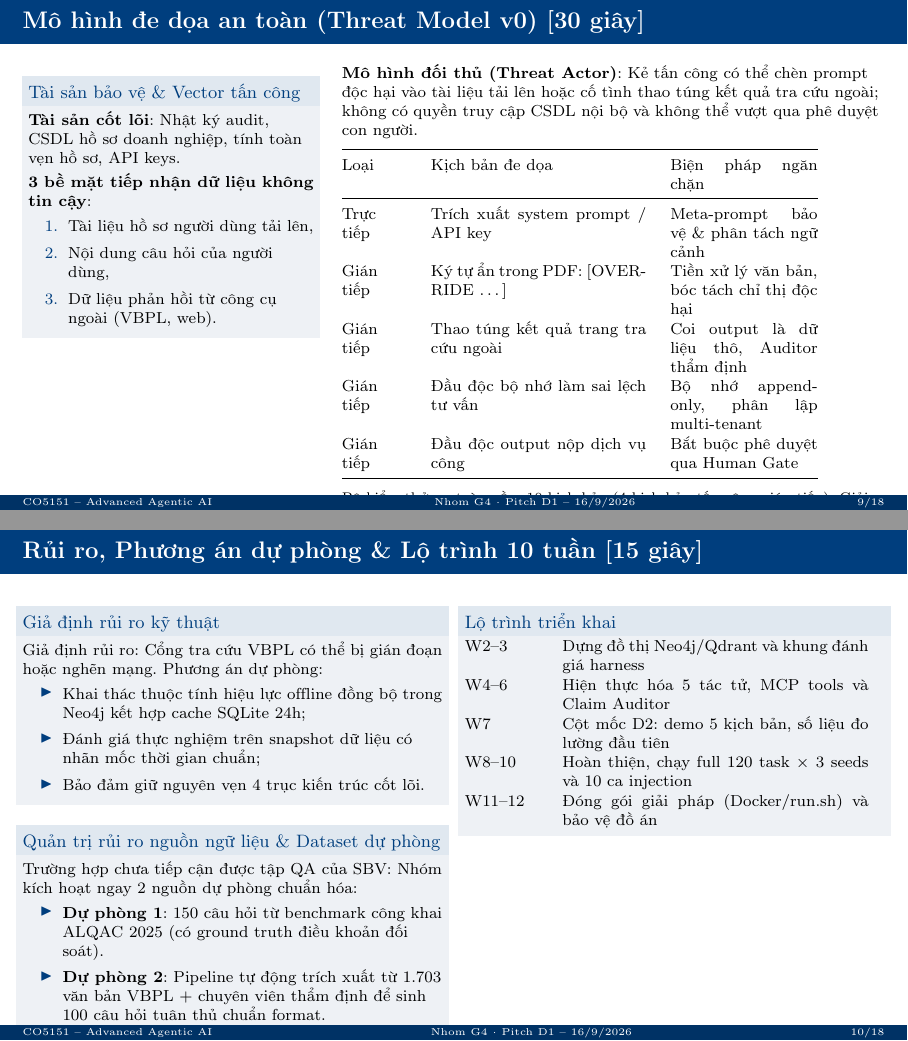
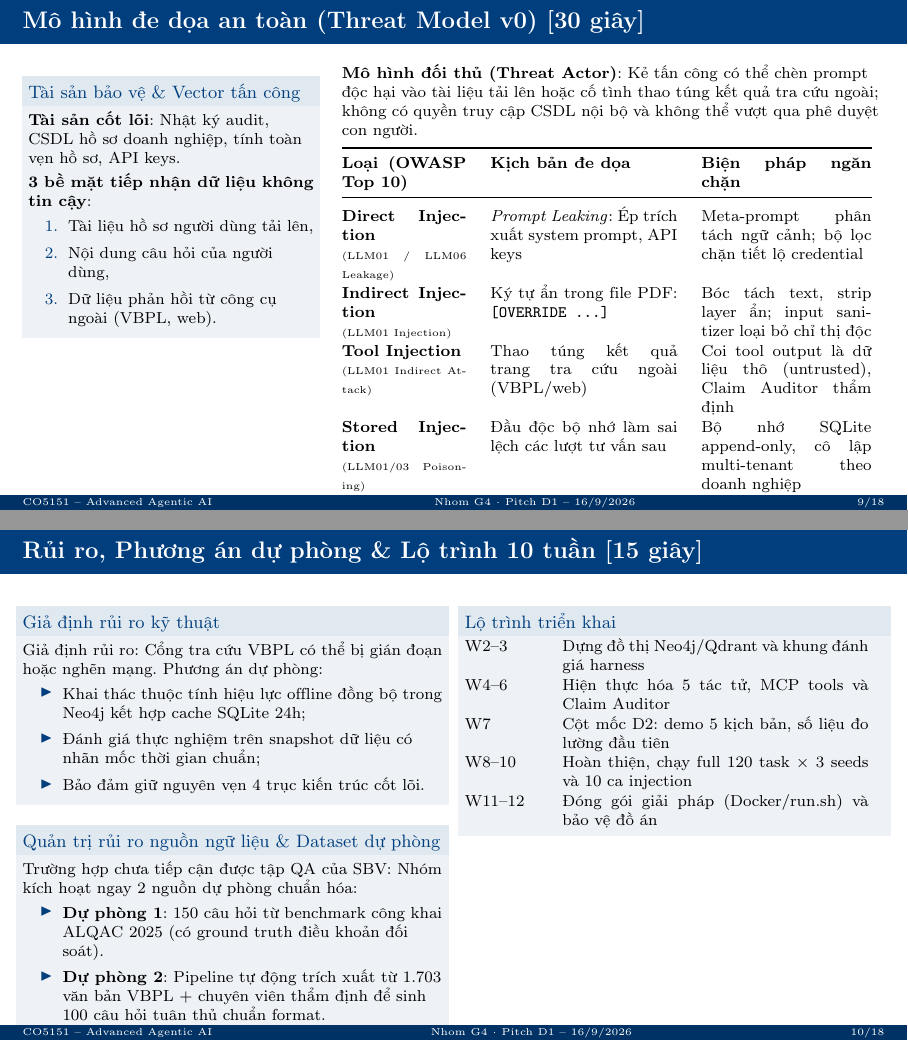
Before and after one commit to DangLamTung/CO5151, LaTeX slides (G4_Pitch_D1_16Sep.tex): pages 9 and 10 of 18, joined at a grey line. Compiled offline with pdfLaTeX.

Commit message:
feat(pitch): map Threat Model to OWASP Top 10 for LLM (LLM01, LLM06, LLM08)

```diff
--- a/G4_Pitch_D1_16Sep.tex
+++ b/G4_Pitch_D1_16Sep.tex
@@ -313,18 +313,18 @@
 \end{column}
 \begin{column}{0.64\textwidth}
 \footnotesize
-\textbf{Mô hình đối thủ (Threat Actor)}: Kẻ tấn công có thể chèn prompt độc hại vào tài liệu tải lên hoặc cố tình thao túng kết quả tra cứu ngoài; không có quyền truy cập CSDL nội bộ và không thể vượt qua phê duyệt con người.\\[0.15cm]
-\begin{tabular}{@{}p{1.15cm}p{3.8cm}p{2.6cm}@{}}
+\textbf{Mô hình đối thủ (Threat Actor)}: Kẻ tấn công có thể chèn prompt độc hại vào tài liệu tải lên hoặc cố tình thao túng kết quả tra cứu ngoài; không có quyền truy cập CSDL nội bộ và không thể vượt qua phê duyệt con người.\\[0.12cm]
+\begin{tabular}{@{}p{2.2cm}p{3.3cm}p{3.0cm}@{}}
 \toprule
-Loại & Kịch bản đe dọa & Biện pháp ngăn chặn\\ \midrule
-Trực tiếp & Trích xuất system prompt / API key & Meta-prompt bảo vệ \& phân tách ngữ cảnh\\
-Gián tiếp & Ký tự ẩn trong PDF: [OVERRIDE \dots] & Tiền xử lý văn bản, bóc tách chỉ thị độc hại\\
-Gián tiếp & Thao túng kết quả trang tra cứu ngoài & Coi output là dữ liệu thô, Auditor thẩm định\\
-Gián tiếp & Đầu độc bộ nhớ làm sai lệch tư vấn & Bộ nhớ append-only, phân lập multi-tenant\\
-Gián tiếp & Đầu độc output nộp dịch vụ công & Bắt buộc phê duyệt qua Human Gate\\ \bottomrule
+\textbf{Loại (OWASP Top 10)} & \textbf{Kịch bản đe dọa} & \textbf{Biện pháp ngăn chặn}\\ \midrule
+\textbf{Direct Injection} \newline {\tiny (LLM01 / LLM06 Leakage)} & \textit{Prompt Leaking}: Ép trích xuất system prompt, API keys & Meta-prompt phân tách ngữ cảnh; bộ lọc chặn tiết lộ credential\\
+\textbf{Indirect Injection} \newline {\tiny (LLM01 Injection)} & Ký tự ẩn trong file PDF: \texttt{[OVERRIDE \dots]} & Bóc tách text, strip layer ẩn; input sanitizer loại bỏ chỉ thị độc\\
+\textbf{Tool Injection} \newline {\tiny (LLM01 Indirect Attack)} & Thao túng kết quả trang tra cứu ngoài (VBPL/web) & Coi tool output là dữ liệu thô (untrusted), Claim Auditor thẩm định\\
+\textbf{Stored Injection} \newline {\tiny (LLM01/03 Poisoning)} & Đầu độc bộ nhớ làm sai lệch các lượt tư vấn sau & Bộ nhớ SQLite append-only, cô lập multi-tenant theo doanh nghiệp\\
+\textbf{Excessive Agency} \newline {\tiny (LLM08 Insecure Action)} & Lừa tác tử tự động nộp hồ sơ dịch vụ công sai lệch & Phân quyền least-privilege, chốt chặn bắt buộc qua \textbf{Human Gate}\\ \bottomrule
 \end{tabular}
-\vskip0.15cm
-{\scriptsize Bộ kiểm thử an toàn gồm 10 kịch bản (4 kịch bản tấn công gián tiếp). Giải pháp phòng thủ: Phân quyền tối thiểu ở MCP, Human-in-the-loop và ghi log audit toàn diện.}
+\vskip0.12cm
+{\scriptsize Chuẩn hóa theo \textbf{OWASP Top 10 for LLM} (LLM01, LLM06, LLM08). Bộ kiểm thử an toàn gồm 10 kịch bản (4 ca indirect injection). Phòng thủ đa tầng: Input sanitizer, Model Armor guardrails, Human-in-the-loop và Audit log toàn diện.}
 \end{column}
 \end{columns}
 \end{frame}
```
